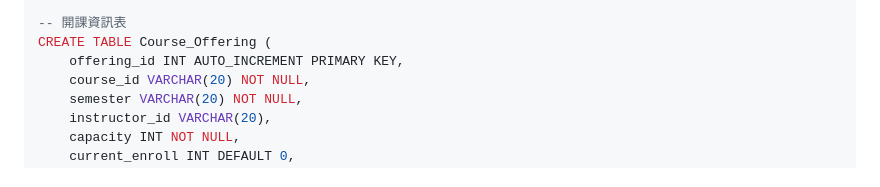
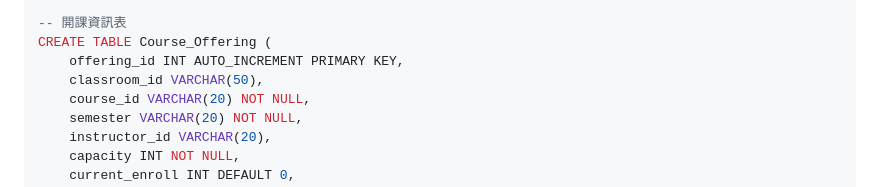
Before and after one commit to shadowhunter2155/DatabaseProject, a Markdown page: README.md, the part around the change. GitHub-like rendering.

```diff
--- a/README.md
+++ b/README.md
@@ -106,6 +106,7 @@ CREATE TABLE Classroom (
 -- 開課資訊表
 CREATE TABLE Course_Offering (
     offering_id INT AUTO_INCREMENT PRIMARY KEY,
+    classroom_id VARCHAR(50),
     course_id VARCHAR(20) NOT NULL,
     semester VARCHAR(20) NOT NULL,
     instructor_id VARCHAR(20),
```
